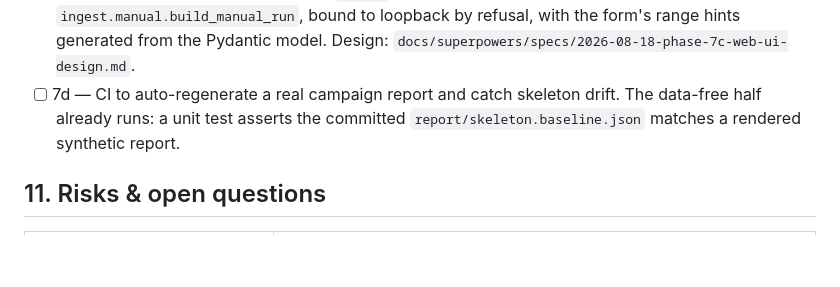
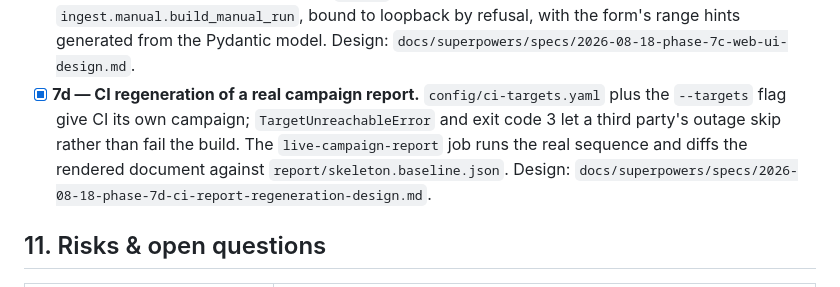
Before and after one commit to Philofobia/performance-report, a Markdown page: docs/PROJECT_SPEC.md, the part around the change. Rendered like a GitHub page; blank space fills up the shorter version.

```diff
--- a/docs/PROJECT_SPEC.md
+++ b/docs/PROJECT_SPEC.md
@@ -542,9 +542,12 @@ subsystems, and one of them (prior-run memory) had already shipped in Phase 4.
       `ingest.manual.build_manual_run`, bound to loopback by refusal, with the
       form's range hints generated from the Pydantic model. Design:
       `docs/superpowers/specs/2026-08-18-phase-7c-web-ui-design.md`.
-- [ ] 7d — CI to auto-regenerate a real campaign report and catch skeleton drift.
-      The data-free half already runs: a unit test asserts the committed
-      `report/skeleton.baseline.json` matches a rendered synthetic report.
+- [x] **7d — CI regeneration of a real campaign report.** `config/ci-targets.yaml`
+      plus the `--targets` flag give CI its own campaign; `TargetUnreachableError`
+      and exit code 3 let a third party's outage skip rather than fail the build.
+      The `live-campaign-report` job runs the real sequence and diffs the
+      rendered document against `report/skeleton.baseline.json`. Design:
+      `docs/superpowers/specs/2026-08-18-phase-7d-ci-report-regeneration-design.md`.
 
 ## 11. Risks & open questions
 
```
Also changed, not shown: README.md (+21 -11 lines).
